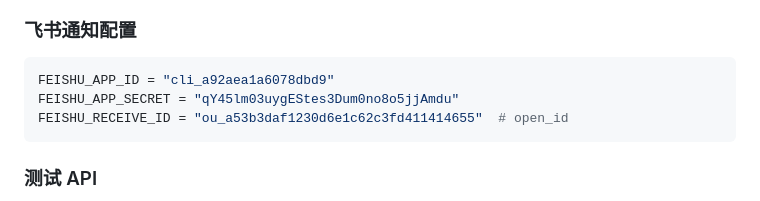
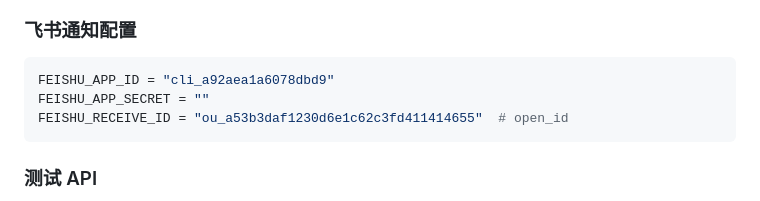
Before and after one commit to jonson422-bit/PLC-control-system, a Markdown page: WORK_LOG.md, the part around the change. Rendered like a GitHub page.

Commit message:
Remove sensitive FEISHU_APP_SECRET from WORK_LOG.md
Clear the FEISHU_APP_SECRET value in the configuration.

````diff
--- a/WORK_LOG.md
+++ b/WORK_LOG.md
@@ -163,7 +163,7 @@
 ### 飞书通知配置
 ```python
 FEISHU_APP_ID = "cli_a92aea1a6078dbd9"
-FEISHU_APP_SECRET = "qY45lm03uygEStes3Dum0no8o5jjAmdu"
+FEISHU_APP_SECRET = ""
 FEISHU_RECEIVE_ID = "ou_a53b3daf1230d6e1c62c3fd411414655"  # open_id
 ```
 
````
